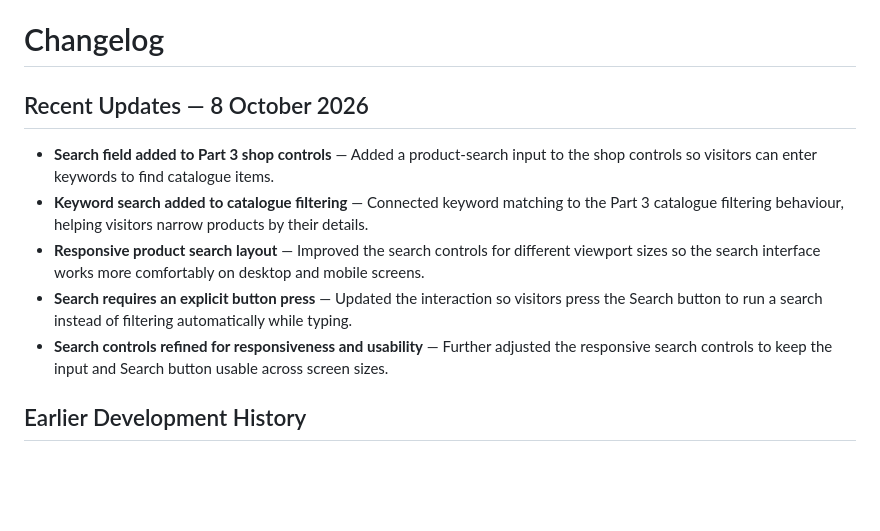
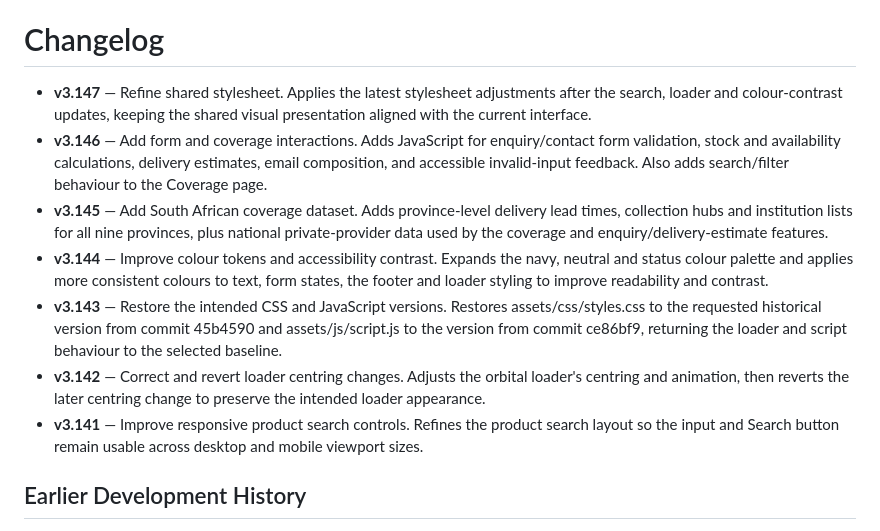
Before and after one commit to leletu-kamana/campus-cart, a Markdown page: README.md, the part around the change. GitHub-like rendering; blank space fills up the shorter version.

Commit message:
Continue changelog from v3.140 with seven consolidated updates

```diff
--- a/README.md
+++ b/README.md
@@ -397,13 +397,13 @@ The local HTML file and anchor paths should be checked again whenever pages or s
 
 # Changelog
 
-## Recent Updates — 8 October 2026
-
-- **Search field added to Part 3 shop controls** — Added a product-search input to the shop controls so visitors can enter keywords to find catalogue items.
-- **Keyword search added to catalogue filtering** — Connected keyword matching to the Part 3 catalogue filtering behaviour, helping visitors narrow products by their details.
-- **Responsive product search layout** — Improved the search controls for different viewport sizes so the search interface works more comfortably on desktop and mobile screens.
-- **Search requires an explicit button press** — Updated the interaction so visitors press the Search button to run a search instead of filtering automatically while typing.
-- **Search controls refined for responsiveness and usability** — Further adjusted the responsive search controls to keep the input and Search button usable across screen sizes.
+- **v3.147** — Refine shared stylesheet. Applies the latest stylesheet adjustments after the search, loader and colour-contrast updates, keeping the shared visual presentation aligned with the current interface.
+- **v3.146** — Add form and coverage interactions. Adds JavaScript for enquiry/contact form validation, stock and availability calculations, delivery estimates, email composition, and accessible invalid-input feedback. Also adds search/filter behaviour to the Coverage page.
+- **v3.145** — Add South African coverage dataset. Adds province-level delivery lead times, collection hubs and institution lists for all nine provinces, plus national private-provider data used by the coverage and enquiry/delivery-estimate features.
+- **v3.144** — Improve colour tokens and accessibility contrast. Expands the navy, neutral and status colour palette and applies more consistent colours to text, form states, the footer and loader styling to improve readability and contrast.
+- **v3.143** — Restore the intended CSS and JavaScript versions. Restores assets/css/styles.css to the requested historical version from commit 45b4590 and assets/js/script.js to the version from commit ce86bf9, returning the loader and script behaviour to the selected baseline.
+- **v3.142** — Correct and revert loader centring changes. Adjusts the orbital loader's centring and animation, then reverts the later centring change to preserve the intended loader appearance.
+- **v3.141** — Improve responsive product search controls. Refines the product search layout so the input and Search button remain usable across desktop and mobile viewport sizes.
 
 ## Earlier Development History
 
```
